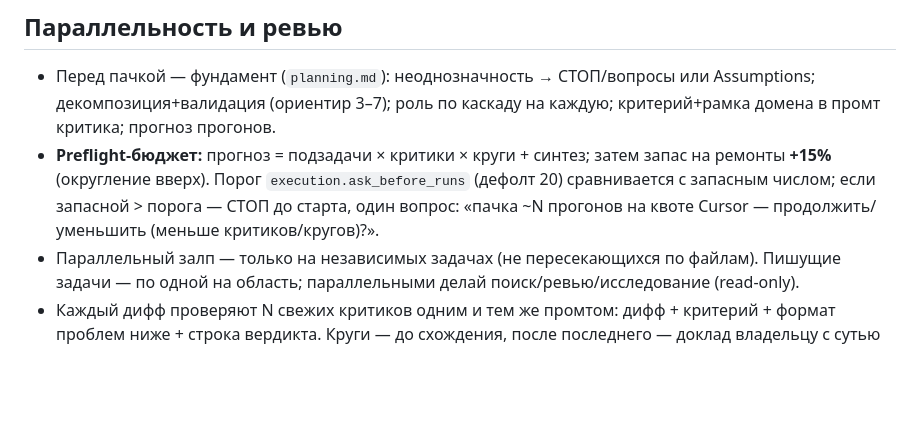
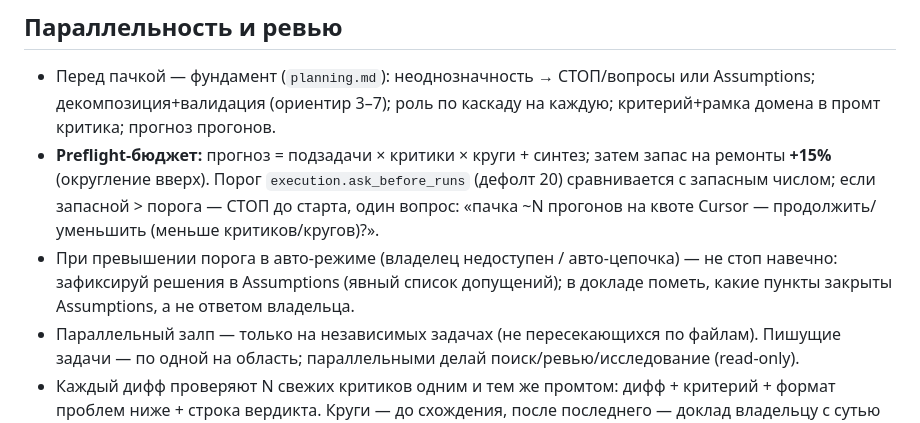
Before and after one commit to AHoHuMbl4/orchestrator-with-cursor, a Markdown page: skills/orchestration/SKILL.md, the part around the change. Rendered like a GitHub page; blank space fills up the shorter version.

Commit message:
docs(orch): P8 auto-branch for preflight budget when owner unavailable
Co-authored-by: Cursor <cursoragent@cursor.com>

```diff
--- a/skills/orchestration/SKILL.md
+++ b/skills/orchestration/SKILL.md
@@ -265,6 +265,9 @@ docs-keeper после значимых волн.
   `execution.ask_before_runs` (дефолт 20) сравнивается с запасным числом;
   если запасной > порога — СТОП до старта, один вопрос: «пачка ~N прогонов
   на квоте Cursor — продолжить/уменьшить (меньше критиков/кругов)?».
+- При превышении порога в авто-режиме (владелец недоступен / авто-цепочка) —
+  не стоп навечно: зафиксируй решения в Assumptions (явный список допущений);
+  в докладе пометь, какие пункты закрыты Assumptions, а не ответом владельца.
 - Параллельный залп — только на независимых задачах (не пересекающихся по
   файлам). Пишущие задачи — по одной на область; параллельными делай
   поиск/ревью/исследование (read-only).
```
